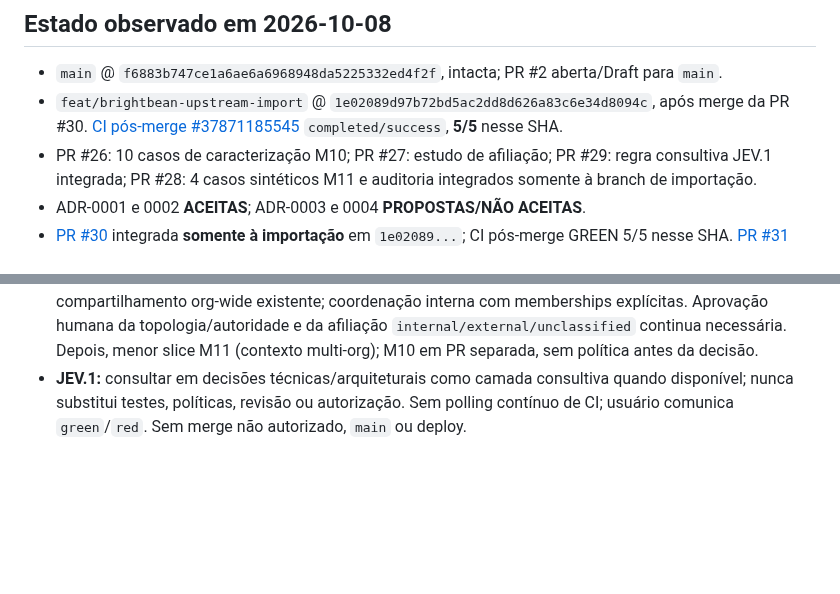
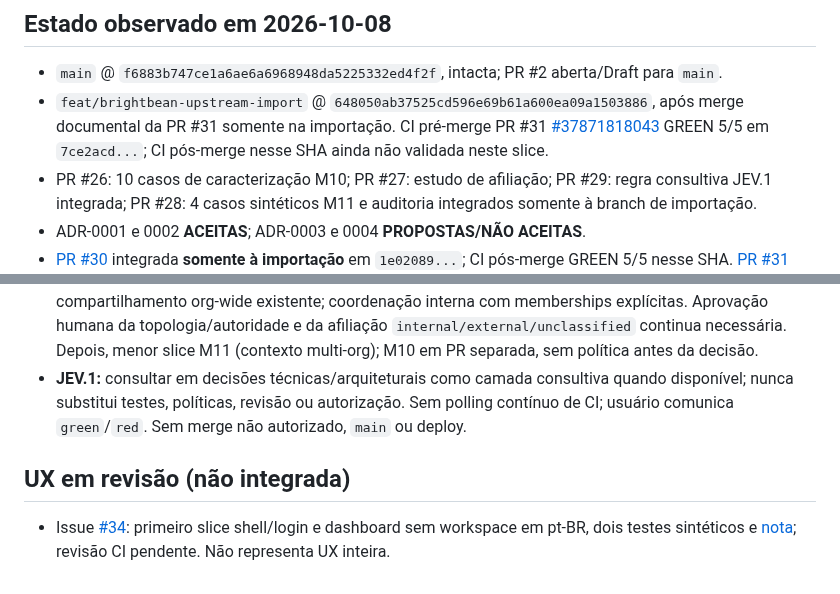
Before and after one commit to OARANHA/CRISE, a Markdown page: MEMORY.md, 2 parts joined by grey strips. GitHub-like rendering; blank space fills up the shorter version.

Commit message:
docs(ux): registrar slice não integrado e estado de importação

```diff
--- a/MEMORY.md
+++ b/MEMORY.md
@@ -9,7 +9,7 @@
 
 ## Estado observado em 2026-10-08
 - `main` @ `f6883b747ce1a6ae6a6968948da5225332ed4f2f`, intacta; PR #2 aberta/Draft para `main`.
-- `feat/brightbean-upstream-import` @ `1e02089d97b72bd5ac2dd8d626a83c6e34d8094c`, após merge da PR #30. [CI pós-merge #37871185545](https://github.com/OARANHA/CRISE/actions/runs/37871185545) `completed/success`, **5/5** nesse SHA.
+- `feat/brightbean-upstream-import` @ `648050ab37525cd596e69b61a600ea09a1503886`, após merge documental da PR #31 somente na importação. CI pré-merge PR #31 [#37871818043](https://github.com/OARANHA/CRISE/actions/runs/37871818043) GREEN 5/5 em `7ce2acd...`; CI pós-merge nesse SHA ainda não validada neste slice.
 - PR #26: 10 casos de caracterização M10; PR #27: estudo de afiliação; PR #29: regra consultiva JEV.1 integrada; PR #28: 4 casos sintéticos M11 e auditoria integrados somente à branch de importação.
 - ADR-0001 e 0002 **ACEITAS**; ADR-0003 e 0004 **PROPOSTAS/NÃO ACEITAS**.
 - [PR #30](https://github.com/OARANHA/CRISE/pull/30) integrada **somente à importação** em `1e02089...`; CI pós-merge GREEN 5/5 nesse SHA. [PR #31](https://github.com/OARANHA/CRISE/pull/31) segue **Draft, aberta e não integrada**, agora apontando diretamente à importação; sua CI no head documental atualizado depende de aviso `green`/`red` do operador.
@@ -20,3 +20,6 @@
 - M09 (`Post.internal_notes`) e mídia org-shared seguem riscos; evidências privadas dependem da ADR-0004.
 - **Deliberação técnica (NÃO ACEITA):** [nota ADR-0003](docs/audits/2026-10-08-adr0003-tenancy-deliberation.md) recomenda **uma organização por cliente** para conter compartilhamento org-wide existente; coordenação interna com memberships explícitas. Aprovação humana da topologia/autoridade e da afiliação `internal/external/unclassified` continua necessária. Depois, menor slice M11 (contexto multi-org); M10 em PR separada, sem política antes da decisão.
 - **JEV.1:** consultar em decisões técnicas/arquiteturais como camada consultiva quando disponível; nunca substitui testes, políticas, revisão ou autorização. Sem polling contínuo de CI; usuário comunica `green`/`red`. Sem merge não autorizado, `main` ou deploy.
+
+## UX em revisão (não integrada)
+- Issue [#34](https://github.com/OARANHA/CRISE/issues/34): primeiro slice shell/login e dashboard sem workspace em pt-BR, dois testes sintéticos e [nota](docs/audits/2026-10-08-ux-vigiafast-access-first-slice.md); revisão CI pendente. Não representa UX inteira.
```
